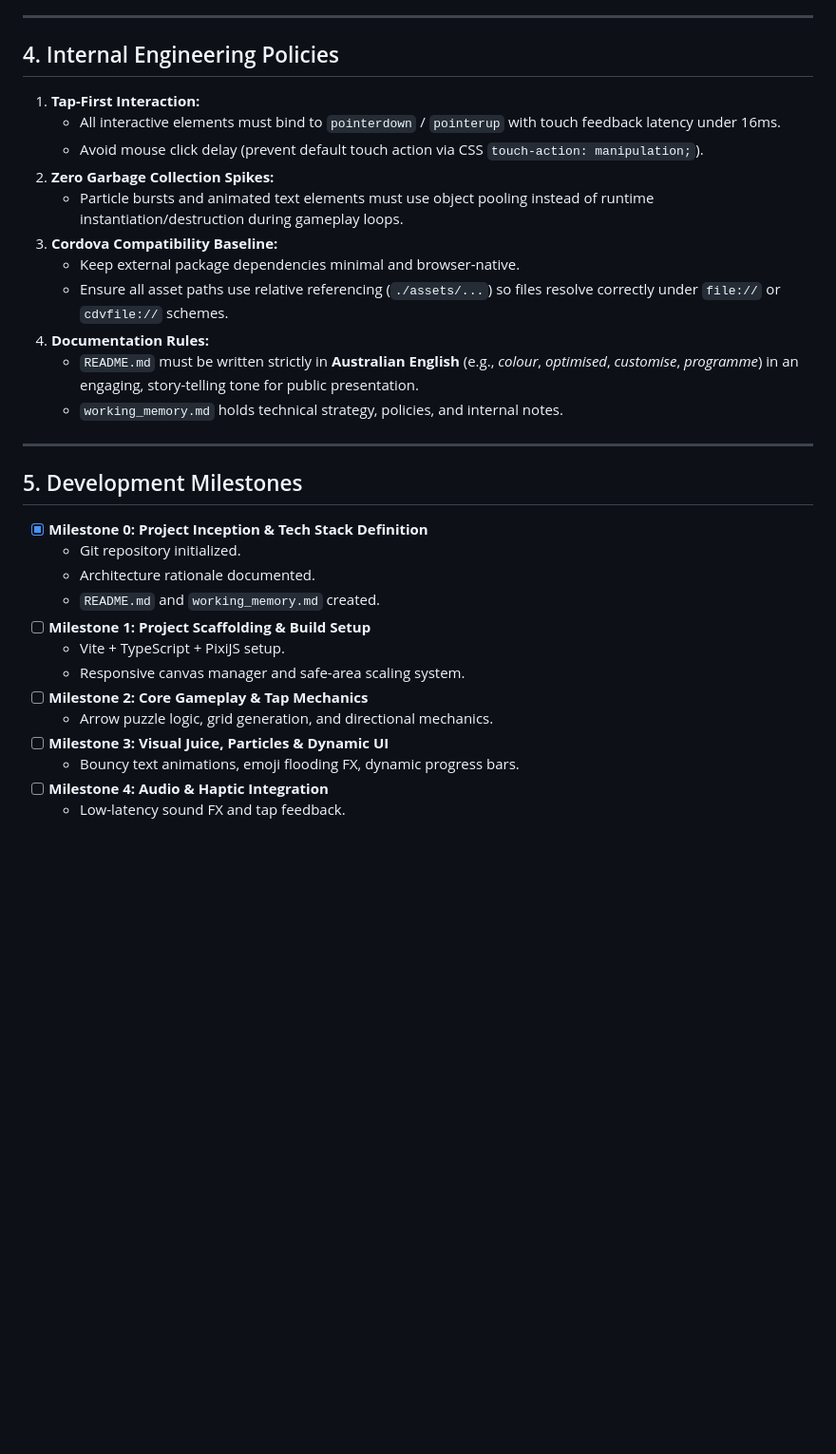
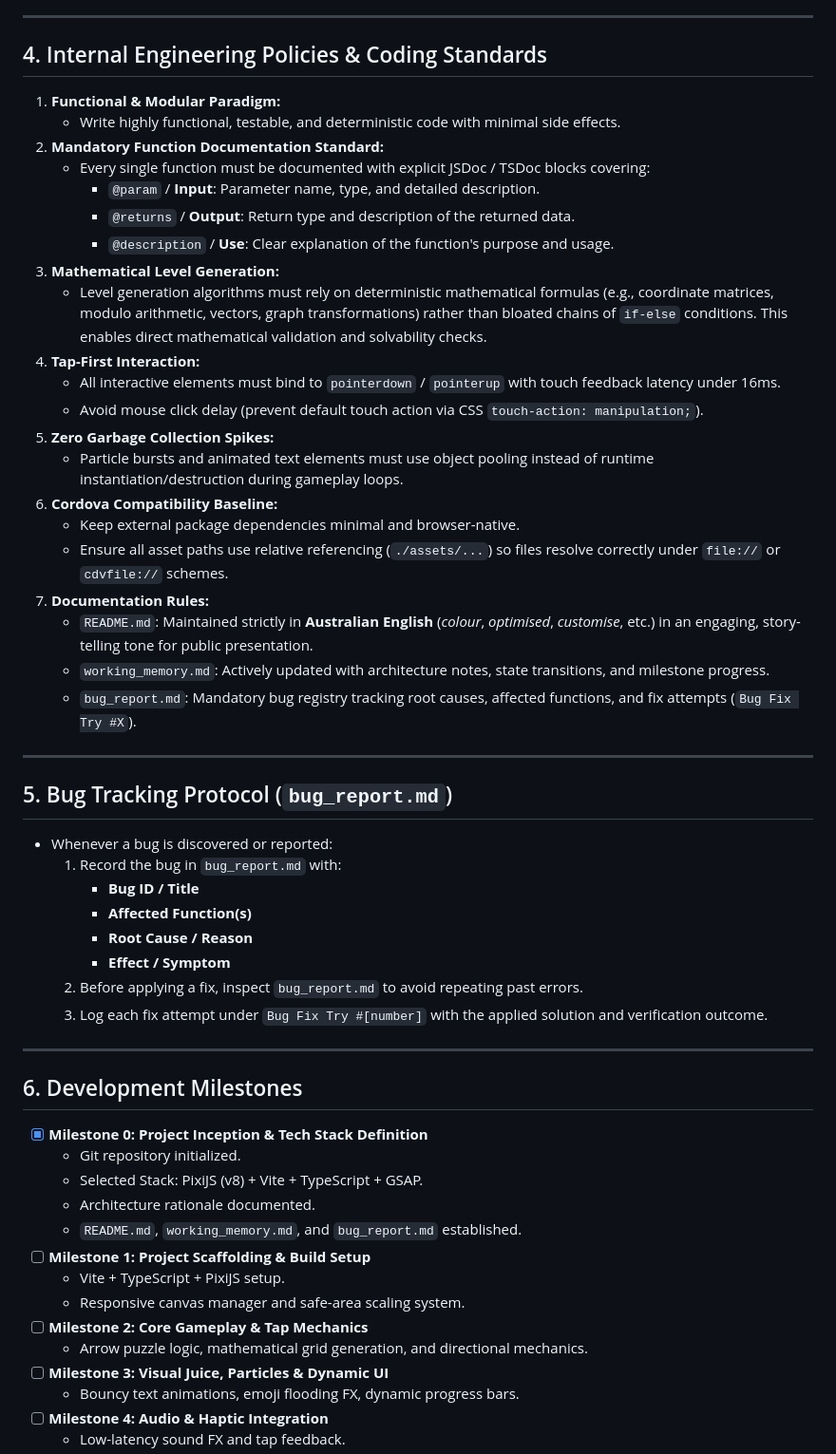
Before and after one commit to me-unpredictable/Arrow-TAP, a Markdown page: working_memory.md, the part around the change. Shown at 95% size. GitHub-like rendering; blank space fills up the shorter version.

Commit message:
docs: establish coding standards, mathematical generation rules, and bug tracking protocol

```diff
--- a/working_memory.md
+++ b/working_memory.md
@@ -62,33 +62,57 @@ To guarantee seamless gameplay across phones, tablets, foldables, and desktops:
 
 ---
 
-## 4. Internal Engineering Policies
+## 4. Internal Engineering Policies & Coding Standards
 
-1. **Tap-First Interaction:**
+1. **Functional & Modular Paradigm:**
+   - Write highly functional, testable, and deterministic code with minimal side effects.
+2. **Mandatory Function Documentation Standard:**
+   - Every single function must be documented with explicit JSDoc / TSDoc blocks covering:
+     - `@param` / **Input**: Parameter name, type, and detailed description.
+     - `@returns` / **Output**: Return type and description of the returned data.
+     - `@description` / **Use**: Clear explanation of the function's purpose and usage.
+3. **Mathematical Level Generation:**
+   - Level generation algorithms must rely on deterministic mathematical formulas (e.g., coordinate matrices, modulo arithmetic, vectors, graph transformations) rather than bloated chains of `if-else` conditions. This enables direct mathematical validation and solvability checks.
+4. **Tap-First Interaction:**
    - All interactive elements must bind to `pointerdown` / `pointerup` with touch feedback latency under 16ms.
    - Avoid mouse click delay (prevent default touch action via CSS `touch-action: manipulation;`).
-2. **Zero Garbage Collection Spikes:**
+5. **Zero Garbage Collection Spikes:**
    - Particle bursts and animated text elements must use object pooling instead of runtime instantiation/destruction during gameplay loops.
-3. **Cordova Compatibility Baseline:**
+6. **Cordova Compatibility Baseline:**
    - Keep external package dependencies minimal and browser-native.
    - Ensure all asset paths use relative referencing (`./assets/...`) so files resolve correctly under `file://` or `cdvfile://` schemes.
-4. **Documentation Rules:**
-   - `README.md` must be written strictly in **Australian English** (e.g., *colour*, *optimised*, *customise*, *programme*) in an engaging, story-telling tone for public presentation.
-   - `working_memory.md` holds technical strategy, policies, and internal notes.
+7. **Documentation Rules:**
+   - `README.md`: Maintained strictly in **Australian English** (*colour*, *optimised*, *customise*, etc.) in an engaging, story-telling tone for public presentation.
+   - `working_memory.md`: Actively updated with architecture notes, state transitions, and milestone progress.
+   - `bug_report.md`: Mandatory bug registry tracking root causes, affected functions, and fix attempts (`Bug Fix Try #X`).
 
 ---
 
-## 5. Development Milestones
+## 5. Bug Tracking Protocol (`bug_report.md`)
+
+- Whenever a bug is discovered or reported:
+  1. Record the bug in `bug_report.md` with:
+     - **Bug ID / Title**
+     - **Affected Function(s)**
+     - **Root Cause / Reason**
+     - **Effect / Symptom**
+  2. Before applying a fix, inspect `bug_report.md` to avoid repeating past errors.
+  3. Log each fix attempt under `Bug Fix Try #[number]` with the applied solution and verification outcome.
+
+---
+
+## 6. Development Milestones
 
 - [x] **Milestone 0: Project Inception & Tech Stack Definition**
   - Git repository initialized.
+  - Selected Stack: PixiJS (v8) + Vite + TypeScript + GSAP.
   - Architecture rationale documented.
-  - `README.md` and `working_memory.md` created.
+  - `README.md`, `working_memory.md`, and `bug_report.md` established.
 - [ ] **Milestone 1: Project Scaffolding & Build Setup**
   - Vite + TypeScript + PixiJS setup.
   - Responsive canvas manager and safe-area scaling system.
 - [ ] **Milestone 2: Core Gameplay & Tap Mechanics**
-  - Arrow puzzle logic, grid generation, and directional mechanics.
+  - Arrow puzzle logic, mathematical grid generation, and directional mechanics.
 - [ ] **Milestone 3: Visual Juice, Particles & Dynamic UI**
   - Bouncy text animations, emoji flooding FX, dynamic progress bars.
 - [ ] **Milestone 4: Audio & Haptic Integration**
```
Also changed, not shown: bug_report.md (added, +27 -0 lines).
